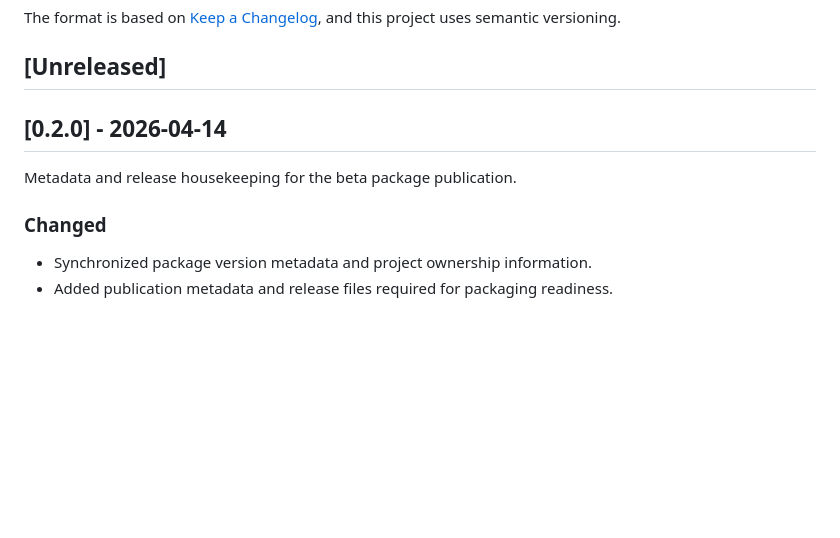
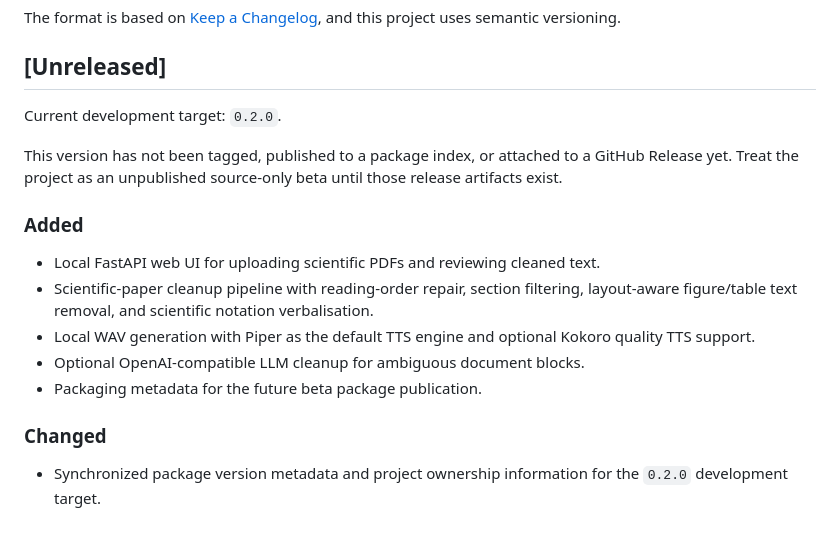
Before and after one commit to ThalesMMS/ReadMyPaper, a Markdown page: CHANGELOG.md, the part around the change. Rendered like a GitHub page; blank space fills up the shorter version.

```diff
--- a/CHANGELOG.md
+++ b/CHANGELOG.md
@@ -7,11 +7,23 @@ uses semantic versioning.
 
 ## [Unreleased]
 
-## [0.2.0] - 2026-04-14
+Current development target: `0.2.0`.
 
-Metadata and release housekeeping for the beta package publication.
+This version has not been tagged, published to a package index, or attached to a
+GitHub Release yet. Treat the project as an unpublished source-only beta until
+those release artifacts exist.
+
+### Added
+
+- Local FastAPI web UI for uploading scientific PDFs and reviewing cleaned text.
+- Scientific-paper cleanup pipeline with reading-order repair, section filtering,
+  layout-aware figure/table text removal, and scientific notation verbalisation.
+- Local WAV generation with Piper as the default TTS engine and optional Kokoro
+  quality TTS support.
+- Optional OpenAI-compatible LLM cleanup for ambiguous document blocks.
+- Packaging metadata for the future beta package publication.
 
 ### Changed
 
-- Synchronized package version metadata and project ownership information.
-- Added publication metadata and release files required for packaging readiness.
+- Synchronized package version metadata and project ownership information for
+  the `0.2.0` development target.
```
Also changed, not shown: CONTRIBUTING.md (added, +88 -0 lines), README.md (+30 -45 lines), RELEASING.md (added, +156 -0 lines), SECURITY.md (added, +23 -0 lines), SUPPORT.md (added, +17 -0 lines), docs/readmypaper_publication_readiness_issues.md (deleted, +0 -352 lines), screenshot1.png, 10 other files.
